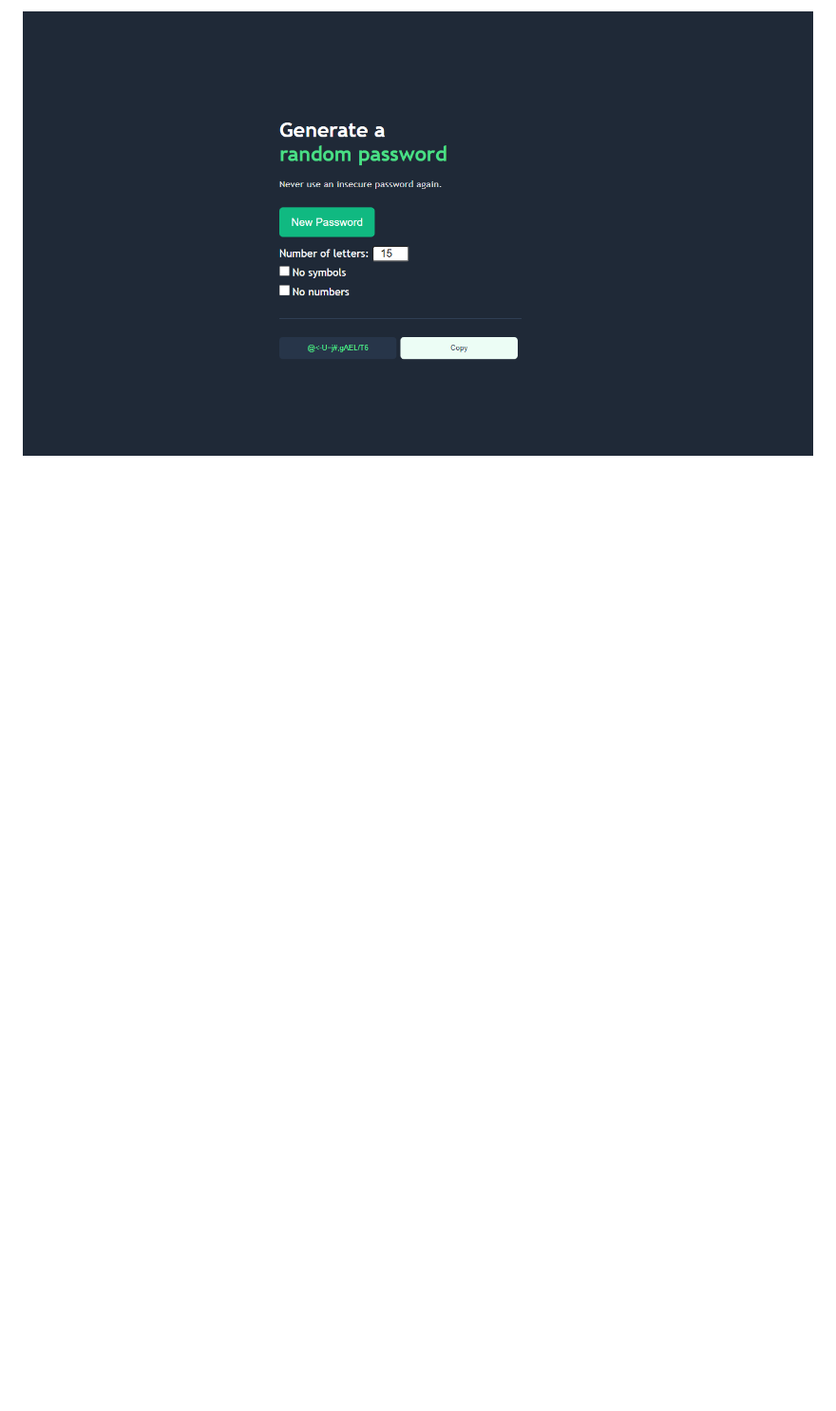
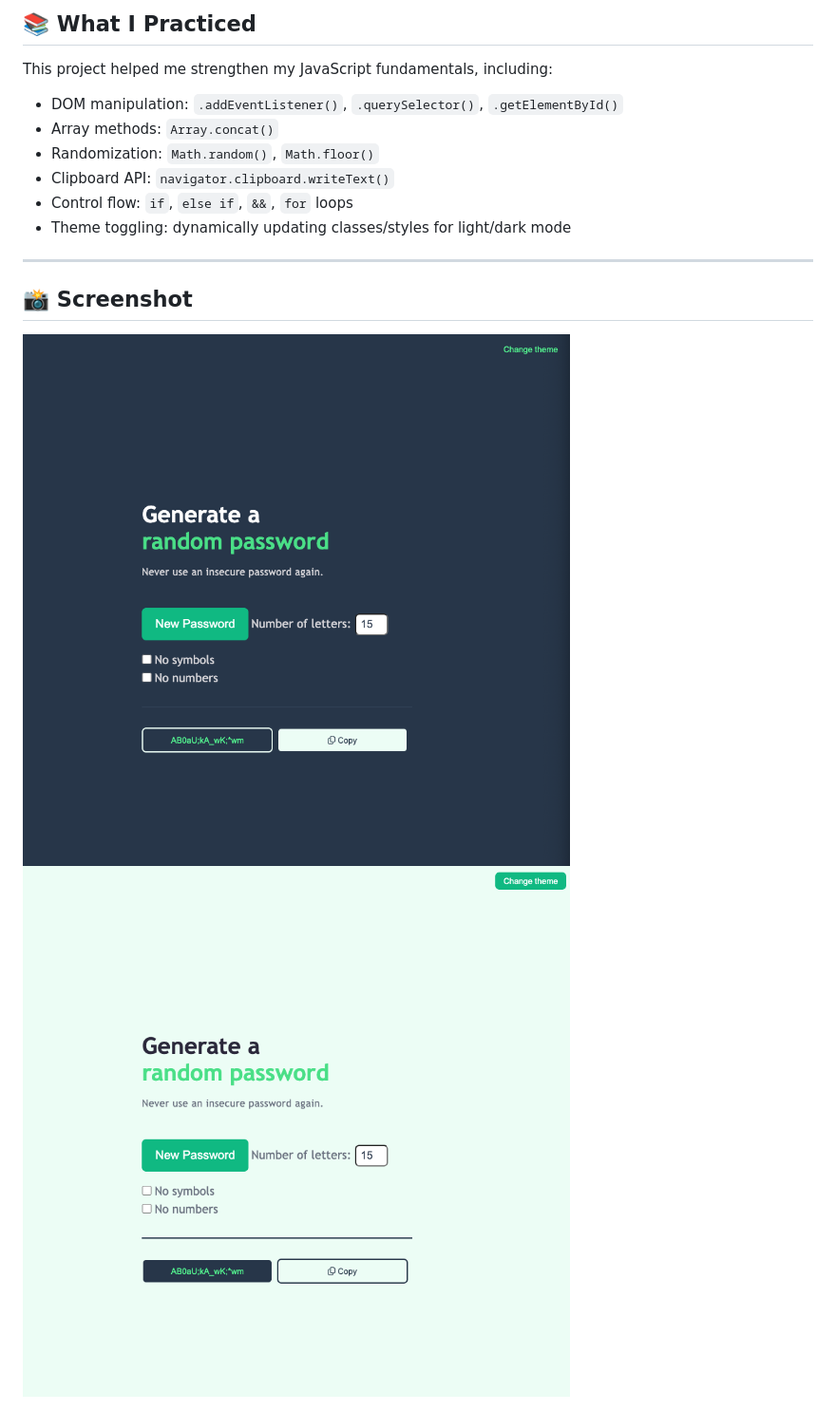
Before and after one commit to anamarijadraskovic/password_generator_solo_project, a Markdown page: README.md, the part around the change printed below. Shown: that part at 95% size. GitHub-like rendering; pictures changed too: images/generator_dark.png (added), images/generator_light.png (added); blank space fills up the shorter version.

```diff
--- a/README.md
+++ b/README.md
@@ -25,4 +21,18 @@ Check it out [here](https://drasko-password-generator.firebaseapp.com/).
 
-<p align="center">
-<img src=./images/generator_img.png>
-</p>
+## 📚 What I Practiced
+This project helped me strengthen my JavaScript fundamentals, including:
+- DOM manipulation: `.addEventListener()`, `.querySelector()`, `.getElementById()`
+- Array methods: `Array.concat()`
+- Randomization: `Math.random()`, `Math.floor()`
+- Clipboard API: `navigator.clipboard.writeText()`
+- Control flow: `if`, `else if`, `&&`, `for` loops
+- Theme toggling: dynamically updating classes/styles for light/dark mode
+
+---
+
+## 📸 Screenshot
+
+<div style="display: flex; justify-content: center; gap: 1rem; flex-wrap: wrap;">
+  <img src="./images/generator_dark.png" alt="Dark Theme Screenshot" style="width: 45%; max-width: 300px;">
+  <img src="./images/generator_light.png" alt="Light Theme Screenshot" style="width: 45%; max-width: 300px;">
+</div>
```
Also changed, not shown: other parts of README.md (+15 -19 lines), 2 other files.
